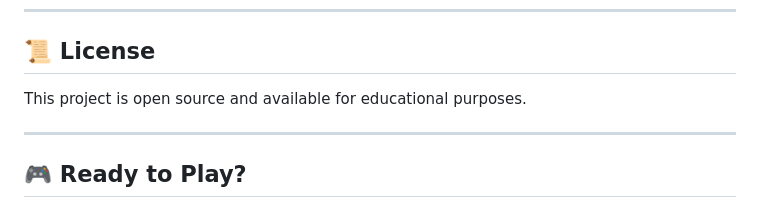
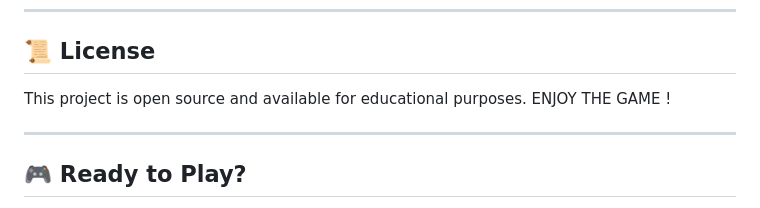
Before and after one commit to Aanishnithin07/Synapse-Switch, a Markdown page: README.md, the part around the change. Rendered like a GitHub page.

Commit message:
Add motivational phrase to README
Added a motivational phrase to the license section.

```diff
--- a/README.md
+++ b/README.md
@@ -140,6 +140,7 @@ This game was conceptualized, designed, and developed by **AANISH NITHIN A**.
 ## 📜 License
 
 This project is open source and available for educational purposes.
+ENJOY THE GAME !
 
 ---
 
```
